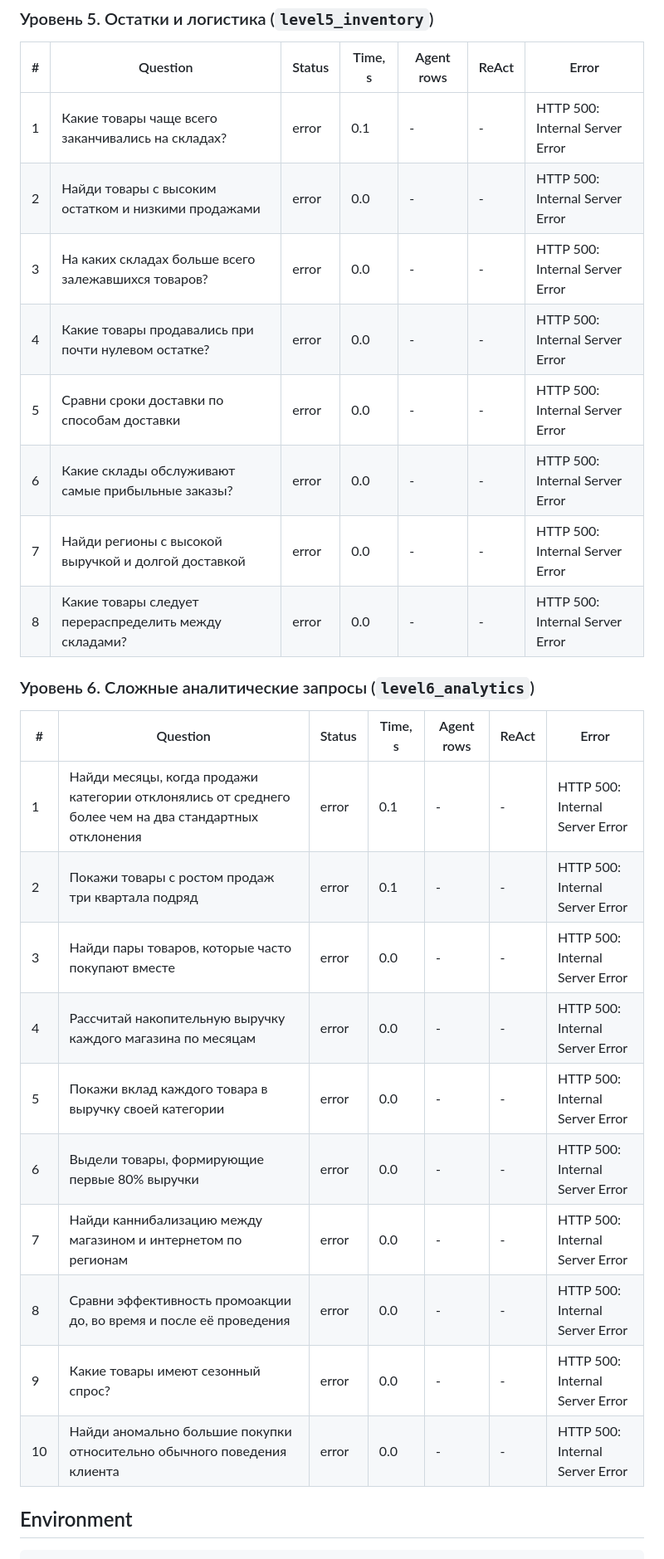
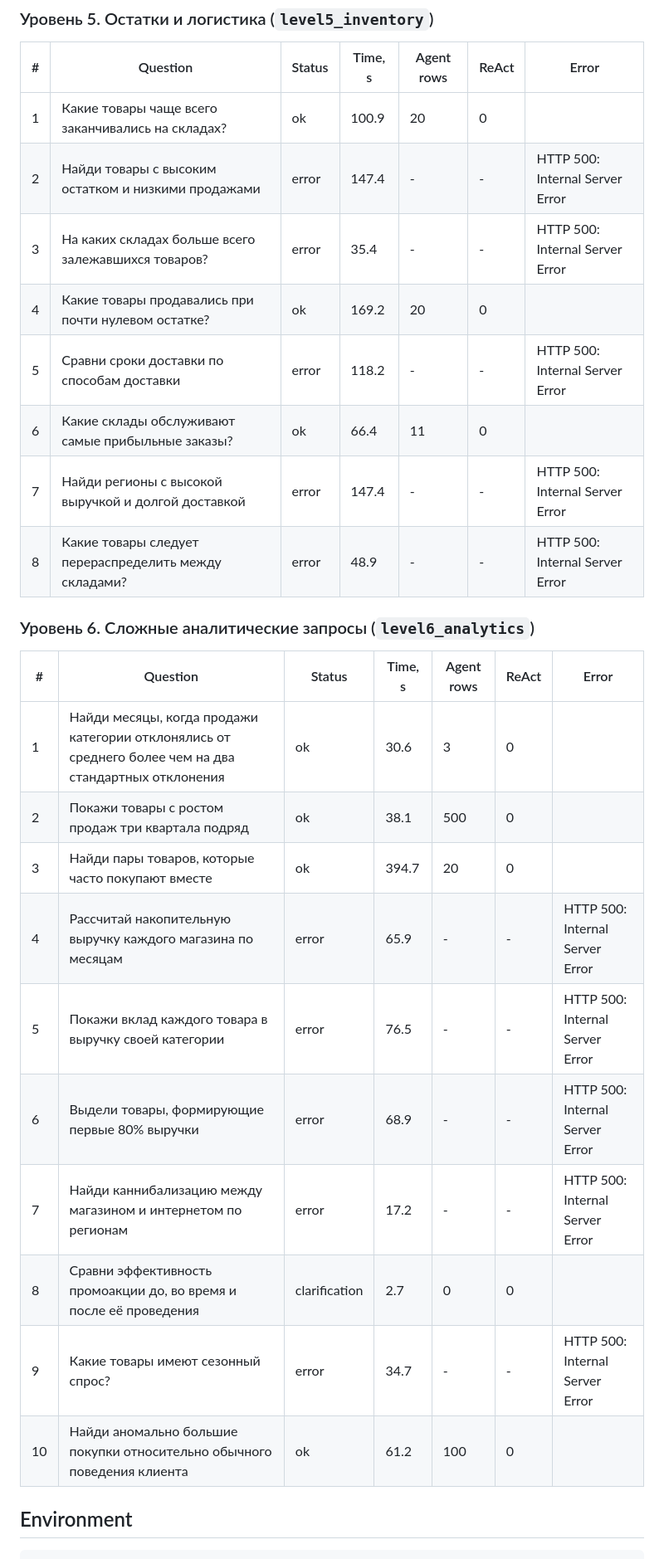
Before and after one commit to JustError40/PoC_SQLagent, a Markdown page: Results.md, the part around one of its changes. Shown at 83% size. GitHub-like rendering.

Commit message:
test campaign results 2026-08-07

```diff
--- a/Results.md
+++ b/Results.md
@@ -101,29 +101,29 @@
 
 | # | Question | Status | Time, s | Agent rows | ReAct | Error |
 |---|---|---|---|---|---|---|
-| 1 | Какие товары чаще всего заканчивались на складах? | error | 0.1 | - | - | HTTP 500: Internal Server Error |
-| 2 | Найди товары с высоким остатком и низкими продажами | error | 0.0 | - | - | HTTP 500: Internal Server Error |
-| 3 | На каких складах больше всего залежавшихся товаров? | error | 0.0 | - | - | HTTP 500: Internal Server Error |
-| 4 | Какие товары продавались при почти нулевом остатке? | error | 0.0 | - | - | HTTP 500: Internal Server Error |
-| 5 | Сравни сроки доставки по способам доставки | error | 0.0 | - | - | HTTP 500: Internal Server Error |
-| 6 | Какие склады обслуживают самые прибыльные заказы? | error | 0.0 | - | - | HTTP 500: Internal Server Error |
-| 7 | Найди регионы с высокой выручкой и долгой доставкой | error | 0.0 | - | - | HTTP 500: Internal Server Error |
-| 8 | Какие товары следует перераспределить между складами? | error | 0.0 | - | - | HTTP 500: Internal Server Error |
+| 1 | Какие товары чаще всего заканчивались на складах? | ok | 100.9 | 20 | 0 |  |
+| 2 | Найди товары с высоким остатком и низкими продажами | error | 147.4 | - | - | HTTP 500: Internal Server Error |
+| 3 | На каких складах больше всего залежавшихся товаров? | error | 35.4 | - | - | HTTP 500: Internal Server Error |
+| 4 | Какие товары продавались при почти нулевом остатке? | ok | 169.2 | 20 | 0 |  |
+| 5 | Сравни сроки доставки по способам доставки | error | 118.2 | - | - | HTTP 500: Internal Server Error |
+| 6 | Какие склады обслуживают самые прибыльные заказы? | ok | 66.4 | 11 | 0 |  |
+| 7 | Найди регионы с высокой выручкой и долгой доставкой | error | 147.4 | - | - | HTTP 500: Internal Server Error |
+| 8 | Какие товары следует перераспределить между складами? | error | 48.9 | - | - | HTTP 500: Internal Server Error |
 
 ### Уровень 6. Сложные аналитические запросы (`level6_analytics`)
 
 | # | Question | Status | Time, s | Agent rows | ReAct | Error |
 |---|---|---|---|---|---|---|
-| 1 | Найди месяцы, когда продажи категории отклонялись от среднего более чем на два стандартных отклонения | error | 0.1 | - | - | HTTP 500: Internal Server Error |
-| 2 | Покажи товары с ростом продаж три квартала подряд | error | 0.1 | - | - | HTTP 500: Internal Server Error |
-| 3 | Найди пары товаров, которые часто покупают вместе | error | 0.0 | - | - | HTTP 500: Internal Server Error |
-| 4 | Рассчитай накопительную выручку каждого магазина по месяцам | error | 0.0 | - | - | HTTP 500: Internal Server Error |
-| 5 | Покажи вклад каждого товара в выручку своей категории | error | 0.0 | - | - | HTTP 500: Internal Server Error |
-| 6 | Выдели товары, формирующие первые 80% выручки | error | 0.0 | - | - | HTTP 500: Internal Server Error |
-| 7 | Найди каннибализацию между магазином и интернетом по регионам | error | 0.0 | - | - | HTTP 500: Internal Server Error |
-| 8 | Сравни эффективность промоакции до, во время и после её проведения | error | 0.0 | - | - | HTTP 500: Internal Server Error |
-| 9 | Какие товары имеют сезонный спрос? | error | 0.0 | - | - | HTTP 500: Internal Server Error |
-| 10 | Найди аномально большие покупки относительно обычного поведения клиента | error | 0.0 | - | - | HTTP 500: Internal Server Error |
+| 1 | Найди месяцы, когда продажи категории отклонялись от среднего более чем на два стандартных отклонения | ok | 30.6 | 3 | 0 |  |
+| 2 | Покажи товары с ростом продаж три квартала подряд | ok | 38.1 | 500 | 0 |  |
+| 3 | Найди пары товаров, которые часто покупают вместе | ok | 394.7 | 20 | 0 |  |
+| 4 | Рассчитай накопительную выручку каждого магазина по месяцам | error | 65.9 | - | - | HTTP 500: Internal Server Error |
+| 5 | Покажи вклад каждого товара в выручку своей категории | error | 76.5 | - | - | HTTP 500: Internal Server Error |
+| 6 | Выдели товары, формирующие первые 80% выручки | error | 68.9 | - | - | HTTP 500: Internal Server Error |
+| 7 | Найди каннибализацию между магазином и интернетом по регионам | error | 17.2 | - | - | HTTP 500: Internal Server Error |
+| 8 | Сравни эффективность промоакции до, во время и после её проведения | clarification | 2.7 | 0 | 0 |  |
+| 9 | Какие товары имеют сезонный спрос? | error | 34.7 | - | - | HTTP 500: Internal Server Error |
+| 10 | Найди аномально большие покупки относительно обычного поведения клиента | ok | 61.2 | 100 | 0 |  |
 
 ## Environment
 
```
Also changed, not shown: other parts of Results.md (+43 -43 lines).
